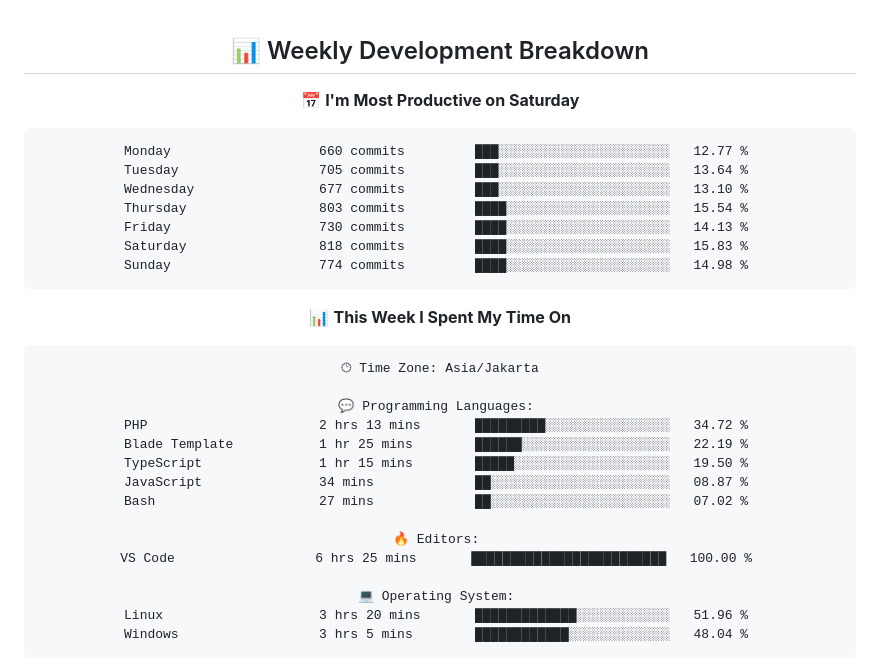
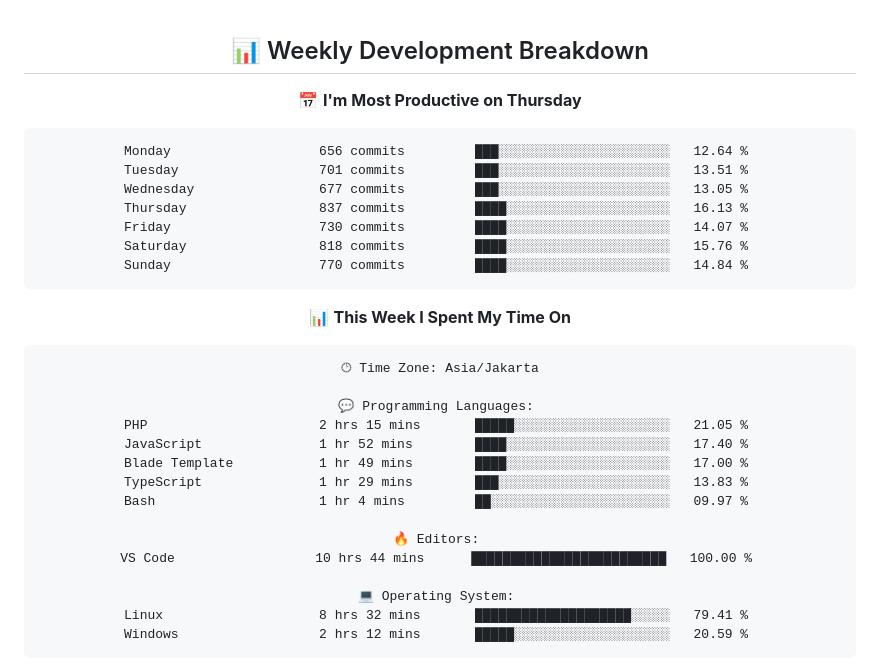
Before and after one commit to handikatriarlan/handikatriarlan, a Markdown page: README.md, the part around one of its changes. Rendered like a GitHub page.

Commit message:
🪄 Auto Updates Readme file WakaTime Status

````diff
--- a/README.md
+++ b/README.md
@@ -77,16 +77,16 @@ const arlan = {
 ## 📊 Weekly Development Breakdown
 
 <!--START_SECTION:waka-->
-📅 **I'm Most Productive on Saturday**
+📅 **I'm Most Productive on Thursday**
 
 ```text
-Monday                   660 commits         ███░░░░░░░░░░░░░░░░░░░░░░   12.77 %
-Tuesday                  705 commits         ███░░░░░░░░░░░░░░░░░░░░░░   13.64 %
-Wednesday                677 commits         ███░░░░░░░░░░░░░░░░░░░░░░   13.10 %
-Thursday                 803 commits         ████░░░░░░░░░░░░░░░░░░░░░   15.54 %
-Friday                   730 commits         ████░░░░░░░░░░░░░░░░░░░░░   14.13 %
-Saturday                 818 commits         ████░░░░░░░░░░░░░░░░░░░░░   15.83 %
-Sunday                   774 commits         ████░░░░░░░░░░░░░░░░░░░░░   14.98 %
+Monday                   656 commits         ███░░░░░░░░░░░░░░░░░░░░░░   12.64 %
+Tuesday                  701 commits         ███░░░░░░░░░░░░░░░░░░░░░░   13.51 %
+Wednesday                677 commits         ███░░░░░░░░░░░░░░░░░░░░░░   13.05 %
+Thursday                 837 commits         ████░░░░░░░░░░░░░░░░░░░░░   16.13 %
+Friday                   730 commits         ████░░░░░░░░░░░░░░░░░░░░░   14.07 %
+Saturday                 818 commits         ████░░░░░░░░░░░░░░░░░░░░░   15.76 %
+Sunday                   770 commits         ████░░░░░░░░░░░░░░░░░░░░░   14.84 %
 ```
 
 
@@ -96,18 +96,18 @@ Sunday                   774 commits         ████░░░░░░░
 🕑︎ Time Zone: Asia/Jakarta
 
 💬 Programming Languages:
-PHP                      2 hrs 13 mins       █████████░░░░░░░░░░░░░░░░   34.72 %
-Blade Template           1 hr 25 mins        ██████░░░░░░░░░░░░░░░░░░░   22.19 %
-TypeScript               1 hr 15 mins        █████░░░░░░░░░░░░░░░░░░░░   19.50 %
-JavaScript               34 mins             ██░░░░░░░░░░░░░░░░░░░░░░░   08.87 %
-Bash                     27 mins             ██░░░░░░░░░░░░░░░░░░░░░░░   07.02 %
+PHP                      2 hrs 15 mins       █████░░░░░░░░░░░░░░░░░░░░   21.05 %
+JavaScript               1 hr 52 mins        ████░░░░░░░░░░░░░░░░░░░░░   17.40 %
+Blade Template           1 hr 49 mins        ████░░░░░░░░░░░░░░░░░░░░░   17.00 %
+TypeScript               1 hr 29 mins        ███░░░░░░░░░░░░░░░░░░░░░░   13.83 %
+Bash                     1 hr 4 mins         ██░░░░░░░░░░░░░░░░░░░░░░░   09.97 %
 
 🔥 Editors:
-VS Code                  6 hrs 25 mins       █████████████████████████   100.00 %
+VS Code                  10 hrs 44 mins      █████████████████████████   100.00 %
 
 💻 Operating System:
-Linux                    3 hrs 20 mins       █████████████░░░░░░░░░░░░   51.96 %
-Windows                  3 hrs 5 mins        ████████████░░░░░░░░░░░░░   48.04 %
+Linux                    8 hrs 32 mins       ████████████████████░░░░░   79.41 %
+Windows                  2 hrs 12 mins       █████░░░░░░░░░░░░░░░░░░░░   20.59 %
 ```
 
 
````
Also changed, not shown: other parts of README.md (+1 -1 lines).
